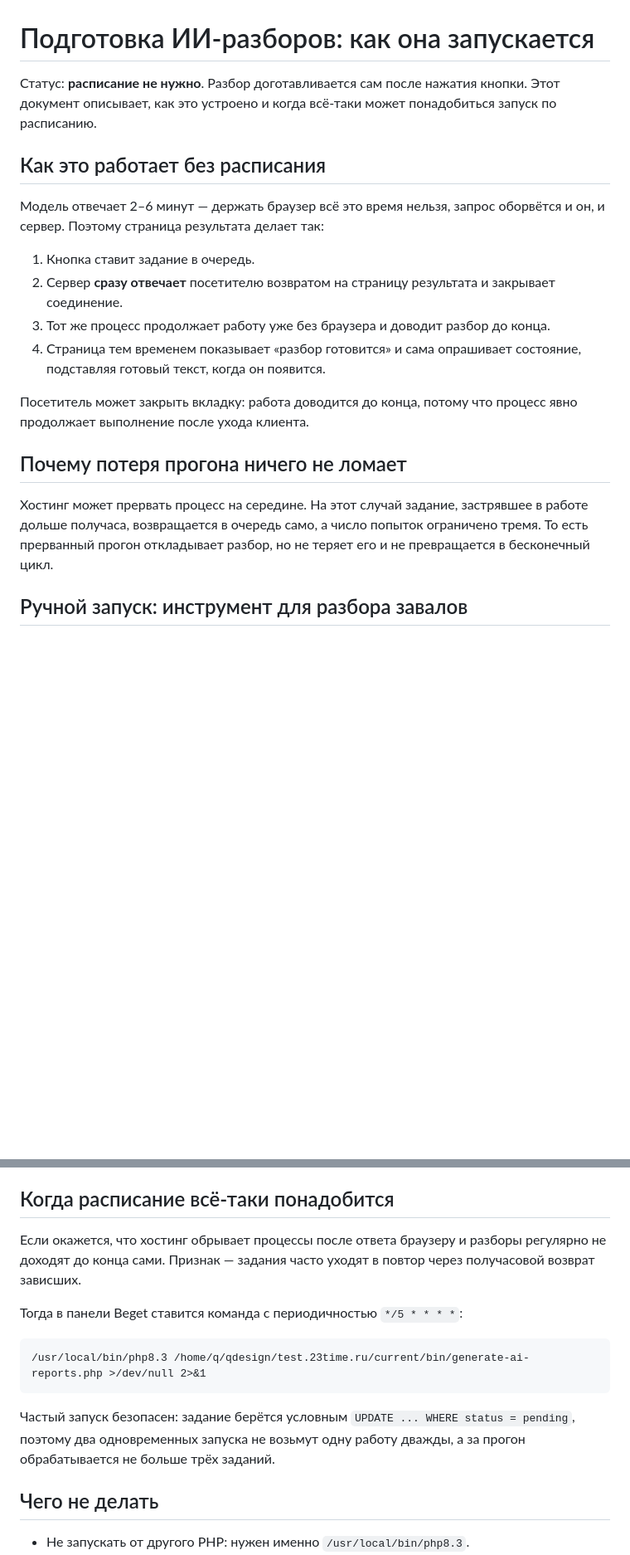
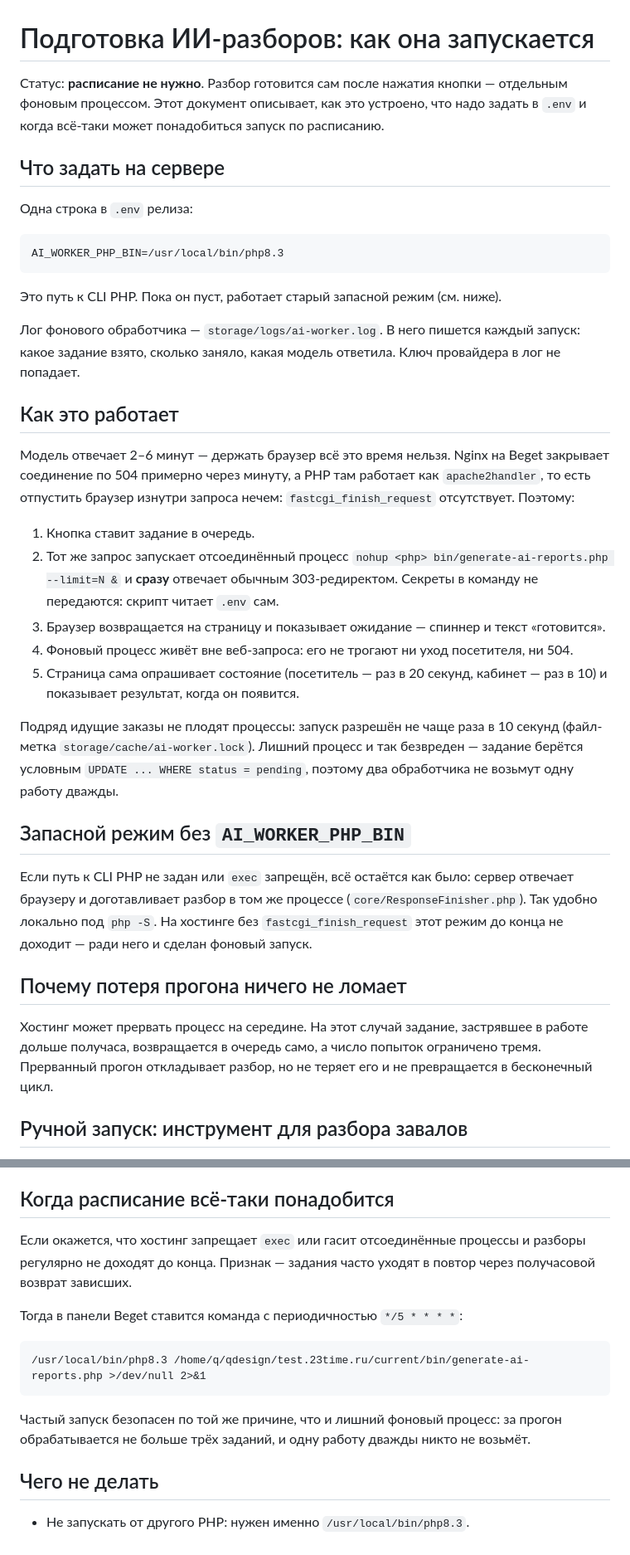
Before and after one commit to dmitryturin-art/psytest-platform, a Markdown page: docs/roadmap/CRON_AI_REPORTS.md, 2 parts joined by grey strips. Shown at 83% size. GitHub-like rendering; blank space fills up the shorter version.

Commit message:
docs(ai): описать фоновый воркер по запросу и AI_WORKER_PHP_BIN
CRON_AI_REPORTS описывает новый режим: очередь двигает сам заказ через
отсоединённый процесс, расписание не обязательно, лог —
storage/logs/ai-worker.log. Запасной режим без AI_WORKER_PHP_BIN и
условия, при которых расписание всё-таки понадобится, оставлены.

BEGET_STAGING: задать AI_WORKER_PHP_BIN=/usr/local/bin/php8.3 в .env
релиза. ARCHITECTURE — кратко о лаунчере и запасном пути.

Co-Authored-By: Claude Fable 5.1 <noreply@anthropic.com>

````diff
--- a/docs/roadmap/CRON_AI_REPORTS.md
+++ b/docs/roadmap/CRON_AI_REPORTS.md
@@ -1,27 +1,52 @@
 # Подготовка ИИ-разборов: как она запускается
 
-Статус: **расписание не нужно**. Разбор доготавливается сам после нажатия кнопки. Этот документ описывает,
-как это устроено и когда всё-таки может понадобиться запуск по расписанию.
+Статус: **расписание не нужно**. Разбор готовится сам после нажатия кнопки — отдельным фоновым
+процессом. Этот документ описывает, как это устроено, что надо задать в `.env` и когда всё-таки
+может понадобиться запуск по расписанию.
 
-## Как это работает без расписания
+## Что задать на сервере
 
-Модель отвечает 2–6 минут — держать браузер всё это время нельзя, запрос оборвётся и он, и сервер.
-Поэтому страница результата делает так:
+Одна строка в `.env` релиза:
+
+```
+AI_WORKER_PHP_BIN=/usr/local/bin/php8.3
+```
+
+Это путь к CLI PHP. Пока он пуст, работает старый запасной режим (см. ниже).
+
+Лог фонового обработчика — `storage/logs/ai-worker.log`. В него пишется каждый запуск: какое задание
+взято, сколько заняло, какая модель ответила. Ключ провайдера в лог не попадает.
+
+## Как это работает
+
+Модель отвечает 2–6 минут — держать браузер всё это время нельзя. Nginx на Beget закрывает
+соединение по 504 примерно через минуту, а PHP там работает как `apache2handler`, то есть отпустить
+браузер изнутри запроса нечем: `fastcgi_finish_request` отсутствует. Поэтому:
 
 1. Кнопка ставит задание в очередь.
-2. Сервер **сразу отвечает** посетителю возвратом на страницу результата и закрывает соединение.
-3. Тот же процесс продолжает работу уже без браузера и доводит разбор до конца.
-4. Страница тем временем показывает «разбор готовится» и сама опрашивает состояние, подставляя
-   готовый текст, когда он появится.
+2. Тот же запрос запускает отсоединённый процесс `nohup <php> bin/generate-ai-reports.php --limit=N &`
+   и **сразу** отвечает обычным 303-редиректом. Секреты в команду не передаются: скрипт читает `.env` сам.
+3. Браузер возвращается на страницу и показывает ожидание — спиннер и текст «готовится».
+4. Фоновый процесс живёт вне веб-запроса: его не трогают ни уход посетителя, ни 504.
+5. Страница сама опрашивает состояние (посетитель — раз в 20 секунд, кабинет — раз в 10) и
+   показывает результат, когда он появится.
 
-Посетитель может закрыть вкладку: работа доводится до конца, потому что процесс явно продолжает
-выполнение после ухода клиента.
+Подряд идущие заказы не плодят процессы: запуск разрешён не чаще раза в 10 секунд
+(файл-метка `storage/cache/ai-worker.lock`). Лишний процесс и так безвреден — задание берётся
+условным `UPDATE ... WHERE status = pending`, поэтому два обработчика не возьмут одну работу дважды.
+
+## Запасной режим без `AI_WORKER_PHP_BIN`
+
+Если путь к CLI PHP не задан или `exec` запрещён, всё остаётся как было: сервер отвечает браузеру и
+доготавливает разбор в том же процессе (`core/ResponseFinisher.php`). Так удобно локально под
+`php -S`. На хостинге без `fastcgi_finish_request` этот режим до конца не доходит — ради него и
+сделан фоновый запуск.
 
 ## Почему потеря прогона ничего не ломает
 
-Хостинг может прервать процесс на середине. На этот случай задание, застрявшее в работе дольше получаса,
-возвращается в очередь само, а число попыток ограничено тремя. То есть прерванный прогон откладывает
-разбор, но не теряет его и не превращается в бесконечный цикл.
+Хостинг может прервать процесс на середине. На этот случай задание, застрявшее в работе дольше
+получаса, возвращается в очередь само, а число попыток ограничено тремя. Прерванный прогон
+откладывает разбор, но не теряет его и не превращается в бесконечный цикл.
 
 ## Ручной запуск: инструмент для разбора завалов
 
@@ -42,8 +67,8 @@
 
 ## Когда расписание всё-таки понадобится
 
-Если окажется, что хостинг обрывает процессы после ответа браузеру и разборы регулярно не доходят
-до конца сами. Признак — задания часто уходят в повтор через получасовой возврат зависших.
+Если окажется, что хостинг запрещает `exec` или гасит отсоединённые процессы и разборы регулярно не
+доходят до конца. Признак — задания часто уходят в повтор через получасовой возврат зависших.
 
 Тогда в панели Beget ставится команда с периодичностью `*/5 * * * *`:
 
@@ -51,8 +76,8 @@
 /usr/local/bin/php8.3 /home/q/qdesign/test.23time.ru/current/bin/generate-ai-reports.php >/dev/null 2>&1
 ```
 
-Частый запуск безопасен: задание берётся условным `UPDATE ... WHERE status = pending`, поэтому два
-одновременных запуска не возьмут одну работу дважды, а за прогон обрабатывается не больше трёх заданий.
+Частый запуск безопасен по той же причине, что и лишний фоновый процесс: за прогон обрабатывается
+не больше трёх заданий, и одну работу дважды никто не возьмёт.
 
 ## Чего не делать
 
````
Also changed, not shown: ARCHITECTURE.md (+1 -1 lines), docs/roadmap/BEGET_STAGING.md (+1 -0 lines).
